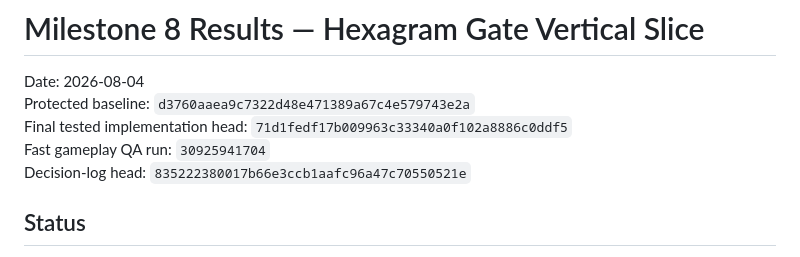
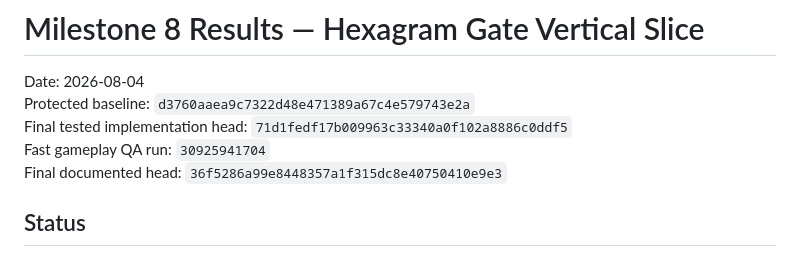
Before and after one commit to bookthief666/Sex-Magick-Game, a Markdown page: docs/qa/m8-hexagram-gate-slice-results.md, the part around the change. Drawn GitHub-style.

Commit message:
Record final Gate slice documentation head

```diff
--- a/docs/qa/m8-hexagram-gate-slice-results.md
+++ b/docs/qa/m8-hexagram-gate-slice-results.md
@@ -4,7 +4,7 @@ Date: 2026-08-04
 Protected baseline: `d3760aaea9c7322d48e471389a67c4e579743e2a`
 Final tested implementation head: `71d1fedf17b009963c33340a0f102a8886c0ddf5`
 Fast gameplay QA run: `30925941704`
-Decision-log head: `835222380017b66e3ccb1aafc96a47c70550521e`
+Final documented head: `36f5286a99e8448357a1f315dc8e40750410e9e3`
 
 ## Status
 
```
